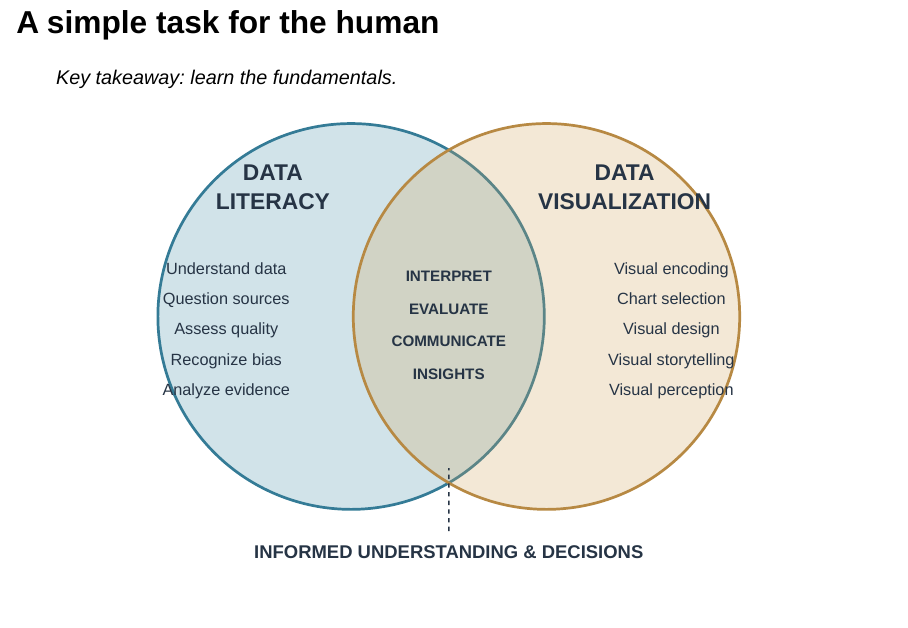
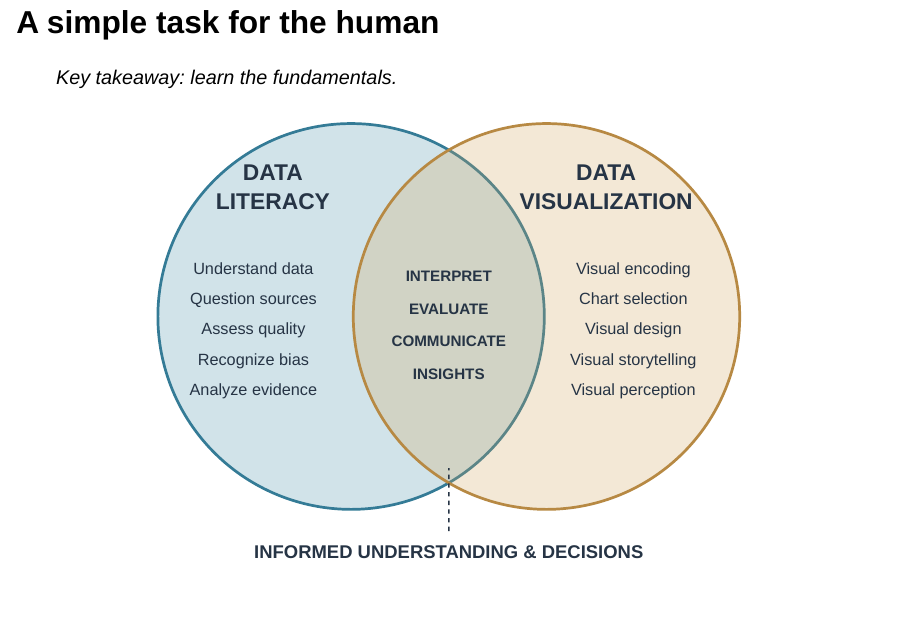
Before and after one commit to Venustiano/precs, a Quarto document (slides/ICAIDS2026/icaids-2026-UNCA.qmd): page 20 of 40. Rendered offline with R 4.5, knitr and Pandoc in place of Quarto, with nearby package versions; drawn as Slidy slides in place of the format the file asks for.

Commit message:
right svg file

```diff
--- a/slides/ICAIDS2026/icaids-2026-UNCA.qmd
+++ b/slides/ICAIDS2026/icaids-2026-UNCA.qmd
@@ -263,7 +263,7 @@ But you might not know the terminology required to describe it.
 
 > Key takeaway: learn the fundamentals.
 
-![](./images/data-literacy-vs-data-vis.svg){fig-align="center" width=1000px}
+![](./images/data-literacy-vs-data-vis-fixed.svg){fig-align="center" width=1000px}
 
 ---
 
```
